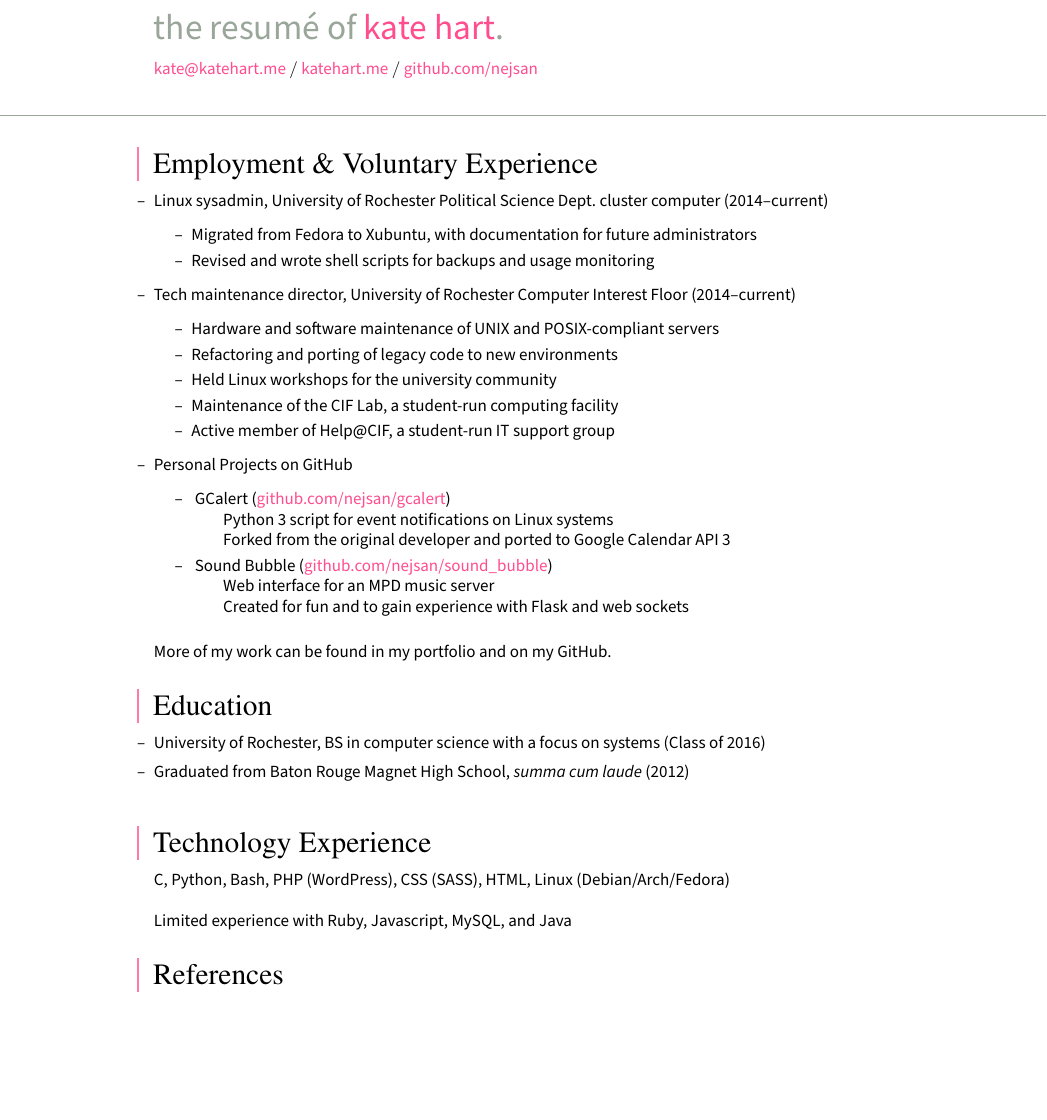
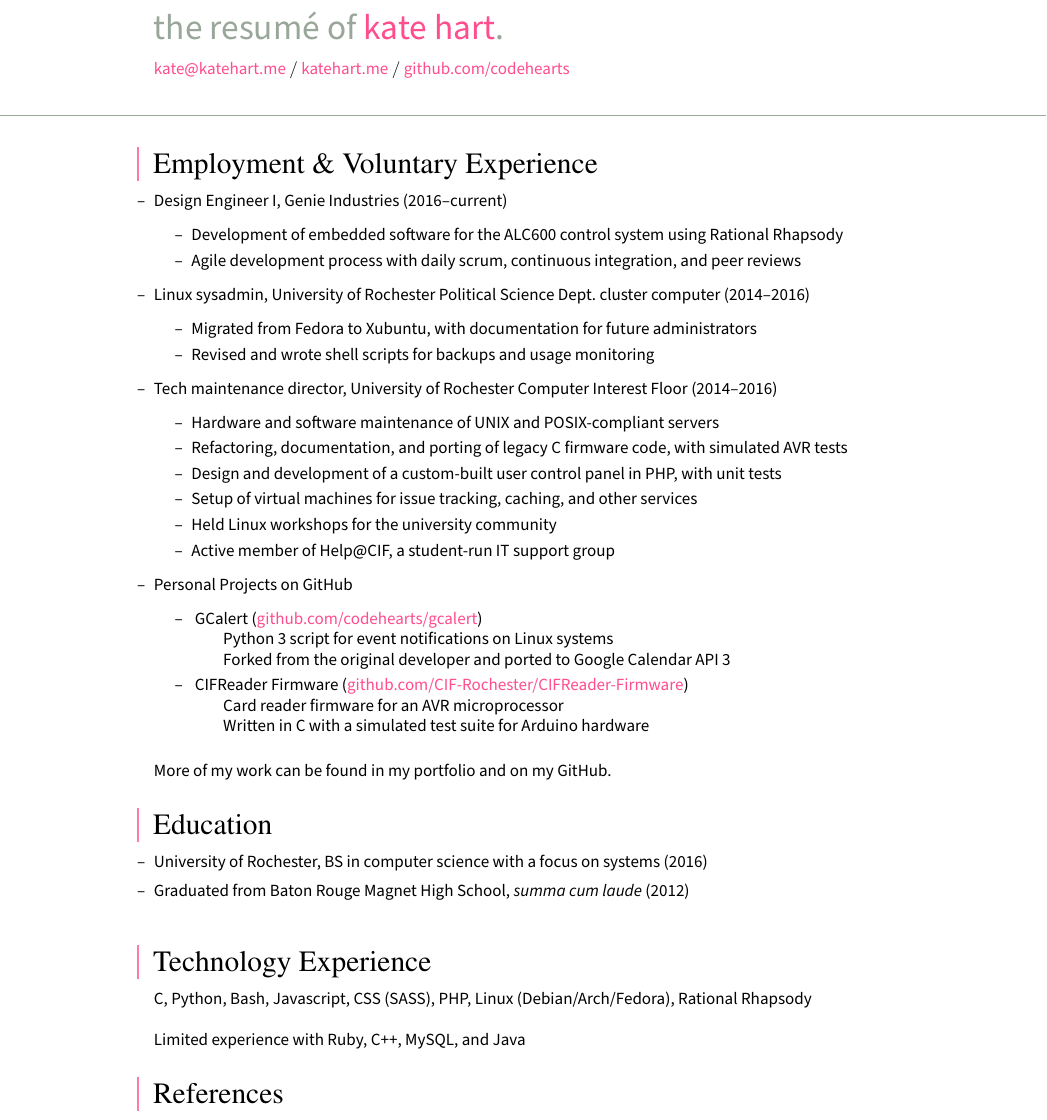
Before and after one commit to codehearts/katehart, a LaTeX CV (content/latex/kate_hart_resume.tex): part of the page, cut so that both start at the same text, the shorter picture padded with empty space. Compiled offline with pdfLaTeX.

Commit message:
Updated resume with new github username, skills, experience

```diff
--- a/content/latex/kate_hart_resume.tex
+++ b/content/latex/kate_hart_resume.tex
@@ -7,7 +7,7 @@
 
 \button{mailto:kate@katehart.me}{kate@katehart.me} $/$
 \button{http://katehart.me}{katehart.me}           $/$
-\button{http://github.com/nejsan}{github.com/nejsan}
+\button{http://github.com/codehearts}{github.com/codehearts}
 
 
 
@@ -18,30 +18,36 @@
 \subsection*{Employment \& Voluntary Experience}
 
 \begin{itemize}
-	\item Linux sysadmin, University of Rochester Political Science Dept.\ cluster computer (2014--current)
+	\item Design Engineer I, Genie Industries (2016--current)
+		\begin{itemize}
+			\item Development of embedded software for the ALC600 control system using Rational Rhapsody
+			\item Agile development process with daily scrum, continuous integration, and peer reviews
+		\end{itemize}
+	\item Linux sysadmin, University of Rochester Political Science Dept.\ cluster computer (2014--2016)
 		\begin{itemize}
 			\item Migrated from Fedora to Xubuntu, with documentation for future administrators
 			\item Revised and wrote shell scripts for backups and usage monitoring
 		\end{itemize}
-	\item Tech maintenance director, University of Rochester Computer Interest Floor (2014--current)
+	\item Tech maintenance director, University of Rochester Computer Interest Floor (2014--2016)
 		\begin{itemize}
 			\item Hardware and software maintenance of UNIX and POSIX-compliant servers
-			\item Refactoring and porting of legacy code to new environments
+			\item Refactoring, documentation, and porting of legacy C firmware code, with simulated AVR tests
+			\item Design and development of a custom-built user control panel in PHP, with unit tests
+			\item Setup of virtual machines for issue tracking, caching, and other services
 			\item Held Linux workshops for the university community
-			\item Maintenance of the CIF Lab, a student-run computing facility
 			\item Active member of Help@CIF, a student-run IT support group
 		\end{itemize}
 	\item Personal Projects on GitHub
 		\begin{itemize}
 			\item \begin{description}
-				\item[GCalert (\href{https://github.com/nejsan/gcalert}{github.com/nejsan/gcalert})] \hfill \\
+				\item[GCalert (\href{https://github.com/codehearts/gcalert}{github.com/codehearts/gcalert})] \hfill \\
 					Python 3 script for event notifications on Linux systems \\
 					Forked from the original developer and ported to Google Calendar API 3
 			\end{description}
 			\item \begin{description}
-				\item[Sound Bubble (\href{https://github.com/nejsan/sound_bubble}{github.com/nejsan/sound\_bubble})] \hfill \\
-					Web interface for an MPD music server \\
-					Created for fun and to gain experience with Flask and web sockets
+				\item[CIFReader Firmware (\href{https://github.com/CIF-Rochester/CIFReader-Firmware}{github.com/CIF-Rochester/CIFReader-Firmware})] \hfill \\
+					Card reader firmware for an AVR microprocessor \\
+					Written in C with a simulated test suite for Arduino hardware
 			\end{description}
 		\end{itemize}
 \end{itemize}
@@ -50,24 +56,20 @@ More of my work can be found in my portfolio and on my GitHub.
 
 
 
-
-
 \subsection*{Education}
 
 \begin{itemize}
-	\item University of Rochester, BS in computer science with a focus on systems (Class of 2016)
+	\item University of Rochester, BS in computer science with a focus on systems (2016)
 	\item Graduated from Baton Rouge Magnet High School, \textit{summa cum laude} (2012)
 \end{itemize}
 
 
 
-
-
 \subsection*{Technology Experience}
 
-C, Python, Bash, PHP (WordPress), CSS (SASS), HTML, Linux (Debian/Arch/Fedora)
+C, Python, Bash, Javascript, CSS (SASS), PHP, Linux (Debian/Arch/Fedora), Rational Rhapsody
 
-Limited experience with Ruby, Javascript, MySQL, and Java
+Limited experience with Ruby, C++, MySQL, and Java
 
 
 
```
